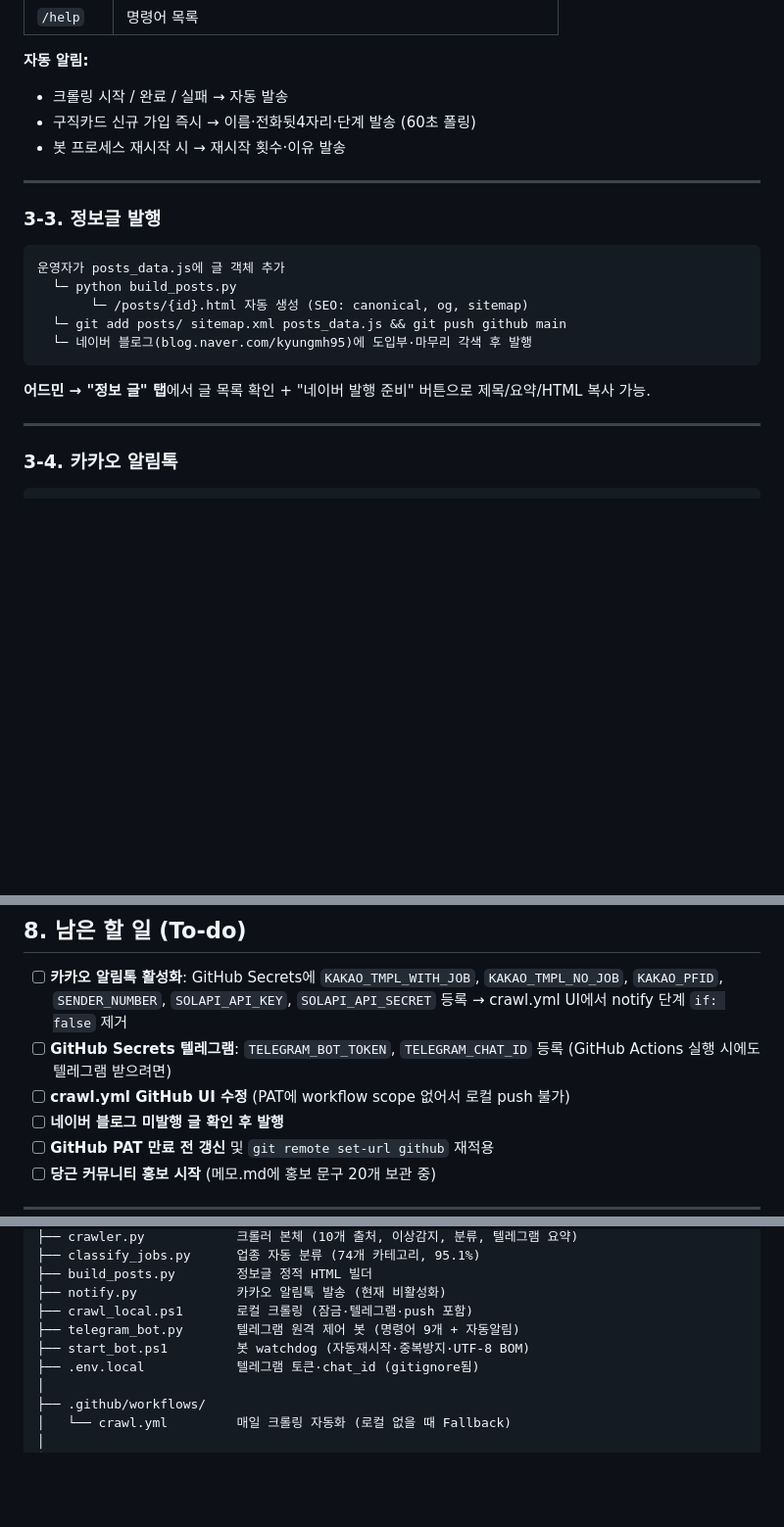
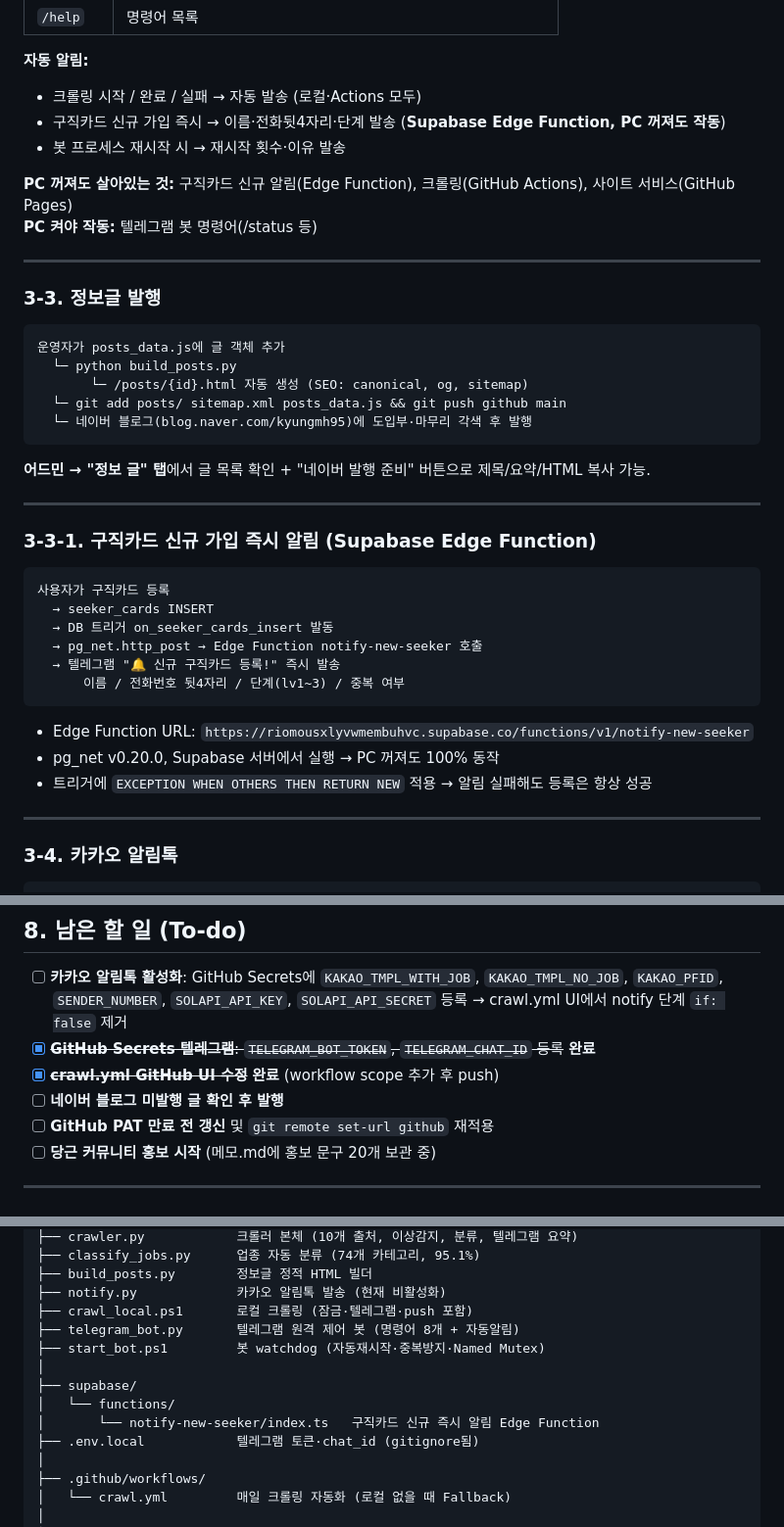
Before and after one commit to jnyoong/dongnero, a Markdown page: GUIDE.md, 3 parts joined by grey strips. Shown at 98% size. GitHub-like rendering; blank space fills up the shorter version.

Commit message:
docs: GUIDE.md v0.86 업데이트 — Edge Function·Actions 알림·To-do 반영
Co-Authored-By: Claude Sonnet 4.6 <noreply@anthropic.com>

````diff
--- a/GUIDE.md
+++ b/GUIDE.md
@@ -121,9 +121,12 @@ start_bot.ps1 — watchdog 무한루프
 | `/help` | 명령어 목록 |
 
 **자동 알림:**
-- 크롤링 시작 / 완료 / 실패 → 자동 발송
-- 구직카드 신규 가입 즉시 → 이름·전화뒷4자리·단계 발송 (60초 폴링)
+- 크롤링 시작 / 완료 / 실패 → 자동 발송 (로컬·Actions 모두)
+- 구직카드 신규 가입 즉시 → 이름·전화뒷4자리·단계 발송 (**Supabase Edge Function, PC 꺼져도 작동**)
 - 봇 프로세스 재시작 시 → 재시작 횟수·이유 발송
+
+**PC 꺼져도 살아있는 것:** 구직카드 신규 알림(Edge Function), 크롤링(GitHub Actions), 사이트 서비스(GitHub Pages)
+**PC 켜야 작동:** 텔레그램 봇 명령어(/status 등)
 
 ---
 
@@ -138,6 +141,23 @@ start_bot.ps1 — watchdog 무한루프
 ```
 
 **어드민 → "정보 글" 탭**에서 글 목록 확인 + "네이버 발행 준비" 버튼으로 제목/요약/HTML 복사 가능.
+
+---
+
+### 3-3-1. 구직카드 신규 가입 즉시 알림 (Supabase Edge Function)
+
+```
+사용자가 구직카드 등록
+  → seeker_cards INSERT
+  → DB 트리거 on_seeker_cards_insert 발동
+  → pg_net.http_post → Edge Function notify-new-seeker 호출
+  → 텔레그램 "🔔 신규 구직카드 등록!" 즉시 발송
+      이름 / 전화번호 뒷4자리 / 단계(lv1~3) / 중복 여부
+```
+
+- Edge Function URL: `https://riomousxlyvwmembuhvc.supabase.co/functions/v1/notify-new-seeker`
+- pg_net v0.20.0, Supabase 서버에서 실행 → PC 꺼져도 100% 동작
+- 트리거에 `EXCEPTION WHEN OTHERS THEN RETURN NEW` 적용 → 알림 실패해도 등록은 항상 성공
 
 ---
 
@@ -237,8 +259,8 @@ Claude가 자동으로:
 ## 8. 남은 할 일 (To-do)
 
 - [ ] **카카오 알림톡 활성화**: GitHub Secrets에 `KAKAO_TMPL_WITH_JOB`, `KAKAO_TMPL_NO_JOB`, `KAKAO_PFID`, `SENDER_NUMBER`, `SOLAPI_API_KEY`, `SOLAPI_API_SECRET` 등록 → crawl.yml UI에서 notify 단계 `if: false` 제거
-- [ ] **GitHub Secrets 텔레그램**: `TELEGRAM_BOT_TOKEN`, `TELEGRAM_CHAT_ID` 등록 (GitHub Actions 실행 시에도 텔레그램 받으려면)
-- [ ] **crawl.yml GitHub UI 수정** (PAT에 workflow scope 없어서 로컬 push 불가)
+- [x] ~~**GitHub Secrets 텔레그램**: `TELEGRAM_BOT_TOKEN`, `TELEGRAM_CHAT_ID` 등록~~ **완료**
+- [x] ~~**crawl.yml GitHub UI 수정**~~ **완료** (workflow scope 추가 후 push)
 - [ ] **네이버 블로그 미발행 글 확인 후 발행**
 - [ ] **GitHub PAT 만료 전 갱신** 및 `git remote set-url github` 재적용
 - [ ] **당근 커뮤니티 홍보 시작** (메모.md에 홍보 문구 20개 보관 중)
@@ -271,8 +293,12 @@ dongnero/
 ├── build_posts.py        정보글 정적 HTML 빌더
 ├── notify.py             카카오 알림톡 발송 (현재 비활성화)
 ├── crawl_local.ps1       로컬 크롤링 (잠금·텔레그램·push 포함)
-├── telegram_bot.py       텔레그램 원격 제어 봇 (명령어 9개 + 자동알림)
-├── start_bot.ps1         봇 watchdog (자동재시작·중복방지·UTF-8 BOM)
+├── telegram_bot.py       텔레그램 원격 제어 봇 (명령어 8개 + 자동알림)
+├── start_bot.ps1         봇 watchdog (자동재시작·중복방지·Named Mutex)
+│
+├── supabase/
+│   └── functions/
+│       └── notify-new-seeker/index.ts   구직카드 신규 즉시 알림 Edge Function
 ├── .env.local            텔레그램 토큰·chat_id (gitignore됨)
 │
 ├── .github/workflows/
````
Also changed, not shown: other parts of GUIDE.md (+5 -3 lines).
